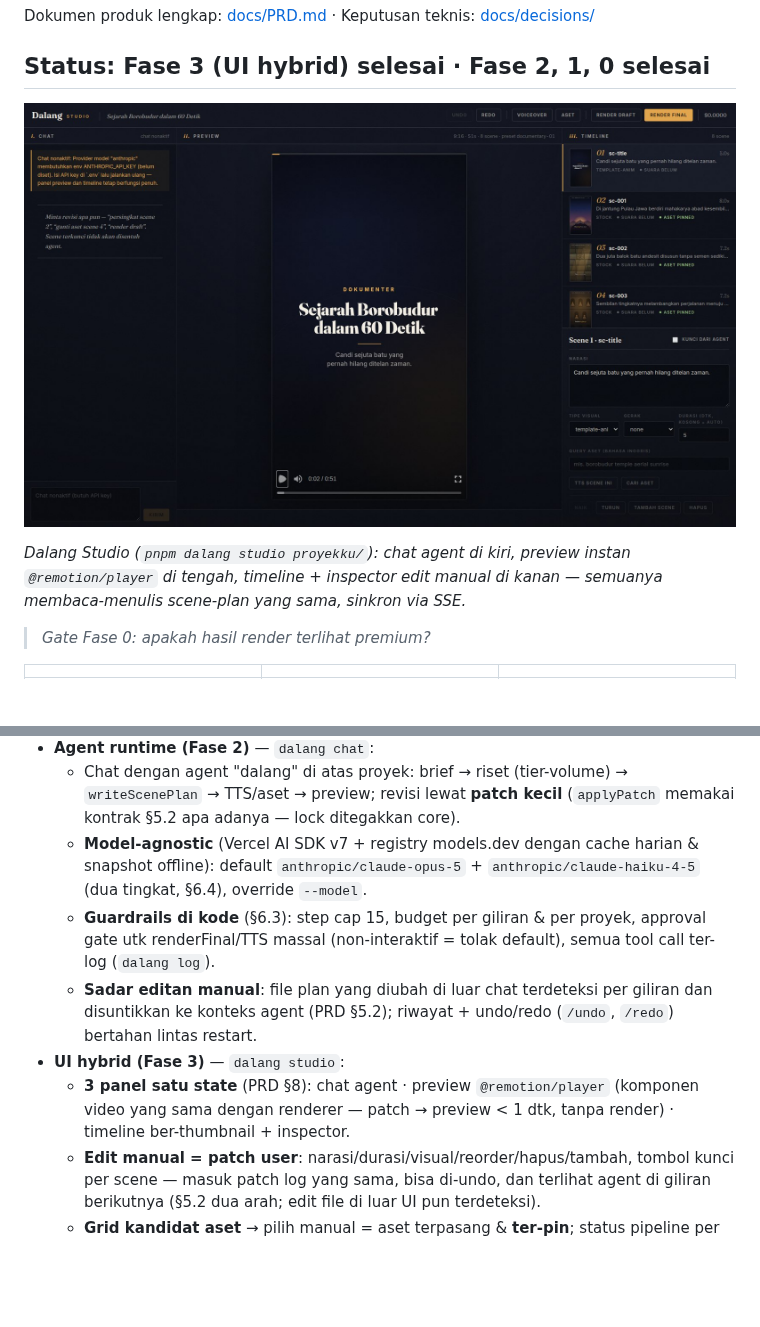
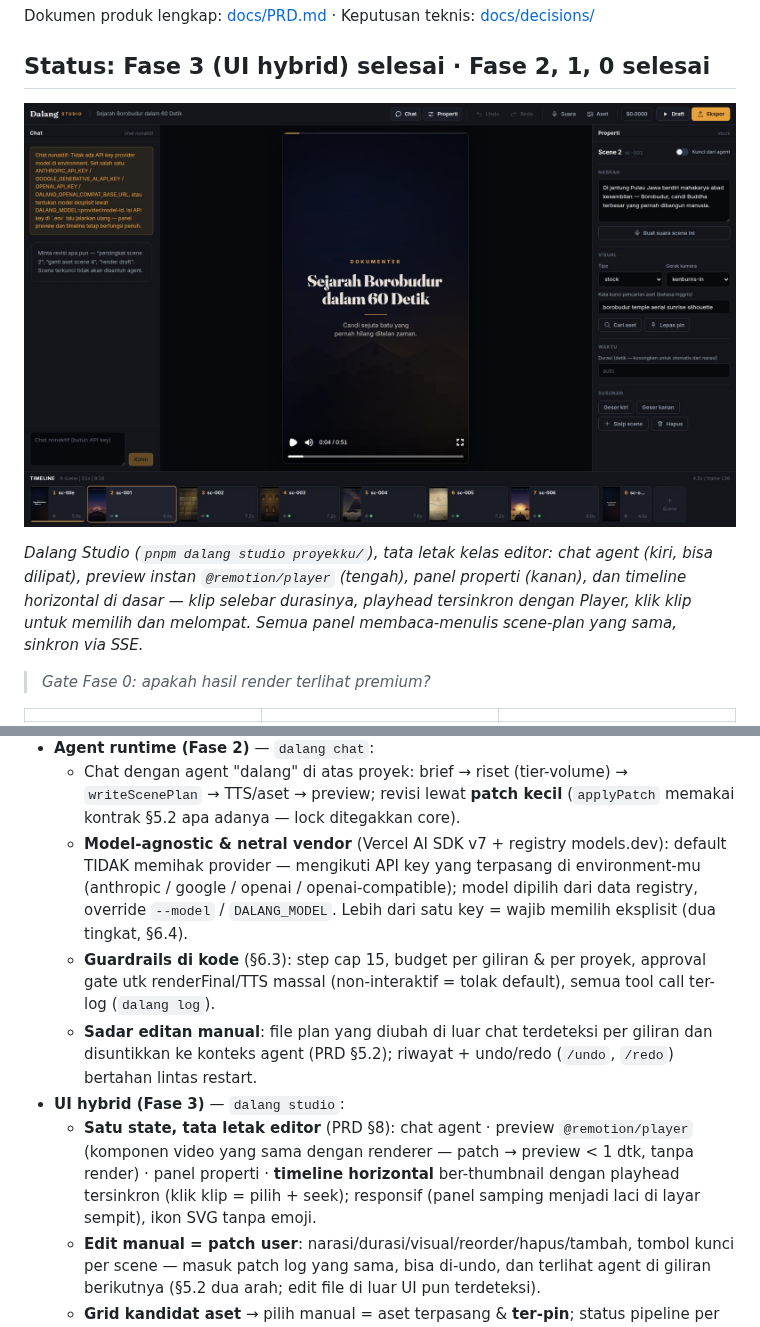
Before and after one commit to TegarTheGreat/DalangAI, a Markdown page: README.md, 2 parts joined by grey strips. Rendered like a GitHub page; pictures changed too: docs/media/studio-borobudur.jpg; blank space fills up the shorter version.

```diff
--- a/README.md
+++ b/README.md
@@ -12,9 +12,11 @@ Keputusan teknis: [docs/decisions/](docs/decisions/)
 
 ![Dalang Studio — 3 panel: chat agent, preview @remotion/player, timeline/inspector](docs/media/studio-borobudur.jpg)
 
-*Dalang Studio (`pnpm dalang studio proyekku/`): chat agent di kiri, preview
-instan `@remotion/player` di tengah, timeline + inspector edit manual di
-kanan — semuanya membaca-menulis scene-plan yang sama, sinkron via SSE.*
+*Dalang Studio (`pnpm dalang studio proyekku/`), tata letak kelas editor:
+chat agent (kiri, bisa dilipat), preview instan `@remotion/player` (tengah),
+panel properti (kanan), dan timeline horizontal di dasar — klip selebar
+durasinya, playhead tersinkron dengan Player, klik klip untuk memilih dan
+melompat. Semua panel membaca-menulis scene-plan yang sama, sinkron via SSE.*
 
 > *Gate Fase 0: apakah hasil render terlihat premium?*
 
@@ -60,9 +62,12 @@ Yang sudah berjalan:
   - Chat dengan agent "dalang" di atas proyek: brief → riset (tier-volume) →
     `writeScenePlan` → TTS/aset → preview; revisi lewat **patch kecil**
     (`applyPatch` memakai kontrak §5.2 apa adanya — lock ditegakkan core).
-  - **Model-agnostic** (Vercel AI SDK v7 + registry models.dev dengan cache
-    harian & snapshot offline): default `anthropic/claude-opus-5` +
-    `anthropic/claude-haiku-4-5` (dua tingkat, §6.4), override `--model`.
+  - **Model-agnostic & netral vendor** (Vercel AI SDK v7 + registry
+    models.dev): default TIDAK memihak provider — mengikuti API key yang
+    terpasang di environment-mu (anthropic / google / openai /
+    openai-compatible); model dipilih dari data registry, override
+    `--model` / `DALANG_MODEL`. Lebih dari satu key = wajib memilih
+    eksplisit (dua tingkat, §6.4).
   - **Guardrails di kode** (§6.3): step cap 15, budget per giliran & per
     proyek, approval gate utk renderFinal/TTS massal (non-interaktif =
     tolak default), semua tool call ter-log (`dalang log`).
@@ -70,9 +75,12 @@ Yang sudah berjalan:
     per giliran dan disuntikkan ke konteks agent (PRD §5.2); riwayat +
     undo/redo (`/undo`, `/redo`) bertahan lintas restart.
 - **UI hybrid (Fase 3)** — `dalang studio`:
-  - **3 panel satu state** (PRD §8): chat agent · preview `@remotion/player`
-    (komponen video yang sama dengan renderer — patch → preview < 1 dtk,
-    tanpa render) · timeline ber-thumbnail + inspector.
+  - **Satu state, tata letak editor** (PRD §8): chat agent · preview
+    `@remotion/player` (komponen video yang sama dengan renderer — patch →
+    preview < 1 dtk, tanpa render) · panel properti · **timeline horizontal**
+    ber-thumbnail dengan playhead tersinkron (klik klip = pilih + seek);
+    responsif (panel samping menjadi laci di layar sempit), ikon SVG tanpa
+    emoji.
   - **Edit manual = patch user**: narasi/durasi/visual/reorder/hapus/tambah,
     tombol kunci per scene — masuk patch log yang sama, bisa di-undo, dan
     terlihat agent di giliran berikutnya (§5.2 dua arah; edit file di luar
```
Also changed, not shown: docs/decisions/0009-agent-runtime.md (+13 -5 lines), docs/decisions/0010-studio-ui.md (+16 -0 lines), 15 other files.
